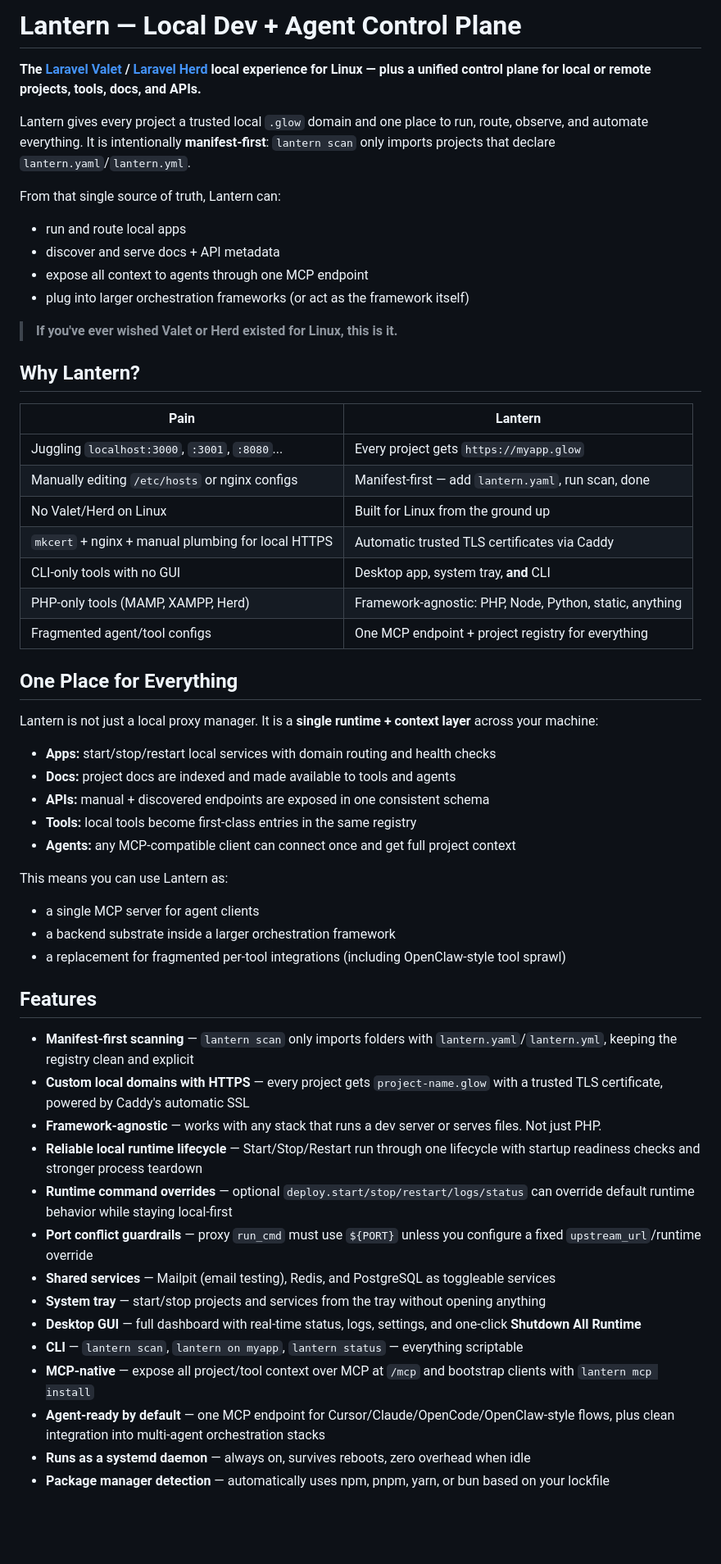
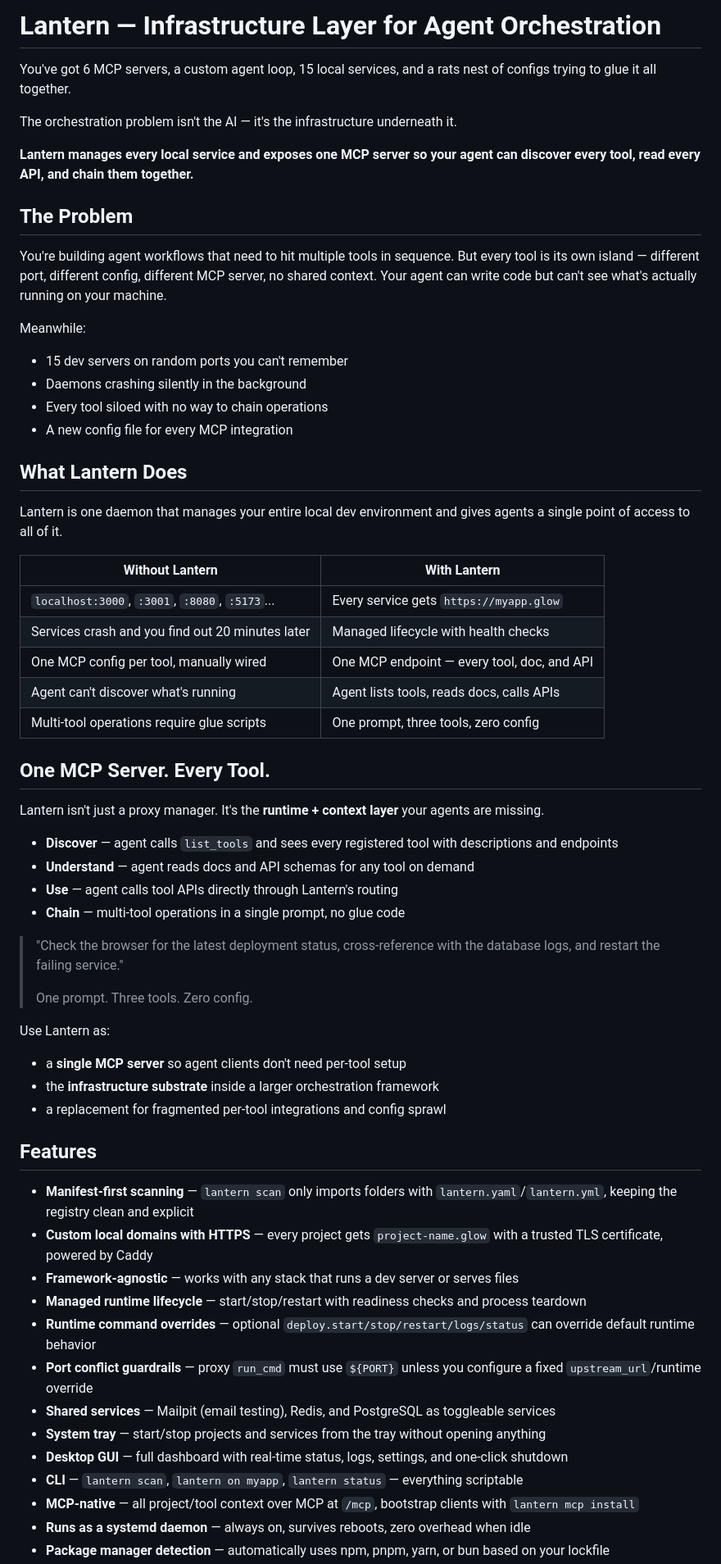
Before and after one commit to dashw00d/lantern, a Markdown page: README.md, the part around one of its changes. Shown at 82% size. GitHub-like rendering; blank space fills up the shorter version.

Commit message:
docs: update README to reflect new infrastructure layer and features

```diff
--- a/README.md
+++ b/README.md
@@ -1,61 +1,67 @@
-# Lantern — Local Dev + Agent Control Plane
+# Lantern — Infrastructure Layer for Agent Orchestration
 
-**The [Laravel Valet](https://laravel.com/docs/valet) / [Laravel Herd](https://herd.laravel.com) local experience for Linux — plus a unified control plane for local or remote projects, tools, docs, and APIs.**
+You've got 6 MCP servers, a custom agent loop, 15 local services, and a rats nest of configs trying to glue it all together.
 
-Lantern gives every project a trusted local `.glow` domain and one place to run, route, observe, and automate everything. It is intentionally **manifest-first**: `lantern scan` only imports projects that declare `lantern.yaml`/`lantern.yml`.
+The orchestration problem isn't the AI — it's the infrastructure underneath it.
 
-From that single source of truth, Lantern can:
-
-- run and route local apps
-- discover and serve docs + API metadata
-- expose all context to agents through one MCP endpoint
-- plug into larger orchestration frameworks (or act as the framework itself)
-
-> **If you've ever wished Valet or Herd existed for Linux, this is it.**
+**Lantern manages every local service and exposes one MCP server so your agent can discover every tool, read every API, and chain them together.**
 
 <!-- TODO: Add demo video/gif here -->
 
-## Why Lantern?
+## The Problem
 
-| Pain | Lantern |
-|------|---------|
-| Juggling `localhost:3000`, `:3001`, `:8080`... | Every project gets `https://myapp.glow` |
-| Manually editing `/etc/hosts` or nginx configs | Manifest-first — add `lantern.yaml`, run scan, done |
-| No Valet/Herd on Linux | Built for Linux from the ground up |
-| `mkcert` + nginx + manual plumbing for local HTTPS | Automatic trusted TLS certificates via Caddy |
-| CLI-only tools with no GUI | Desktop app, system tray, **and** CLI |
-| PHP-only tools (MAMP, XAMPP, Herd) | Framework-agnostic: PHP, Node, Python, static, anything |
-| Fragmented agent/tool configs | One MCP endpoint + project registry for everything |
+You're building agent workflows that need to hit multiple tools in sequence. But every tool is its own island — different port, different config, different MCP server, no shared context. Your agent can write code but can't see what's actually running on your machine.
 
-## One Place for Everything
+Meanwhile:
 
-Lantern is not just a local proxy manager. It is a **single runtime + context layer** across your machine:
+- 15 dev servers on random ports you can't remember
+- Daemons crashing silently in the background
+- Every tool siloed with no way to chain operations
+- A new config file for every MCP integration
 
-- **Apps:** start/stop/restart local services with domain routing and health checks
-- **Docs:** project docs are indexed and made available to tools and agents
-- **APIs:** manual + discovered endpoints are exposed in one consistent schema
-- **Tools:** local tools become first-class entries in the same registry
-- **Agents:** any MCP-compatible client can connect once and get full project context
+## What Lantern Does
 
-This means you can use Lantern as:
+Lantern is one daemon that manages your entire local dev environment and gives agents a single point of access to all of it.
 
-- a single MCP server for agent clients
-- a backend substrate inside a larger orchestration framework
-- a replacement for fragmented per-tool integrations (including OpenClaw-style tool sprawl)
+| Without Lantern | With Lantern |
+|-----------------|-------------|
+| `localhost:3000`, `:3001`, `:8080`, `:5173`... | Every service gets `https://myapp.glow` |
+| Services crash and you find out 20 minutes later | Managed lifecycle with health checks |
+| One MCP config per tool, manually wired | One MCP endpoint — every tool, doc, and API |
+| Agent can't discover what's running | Agent lists tools, reads docs, calls APIs |
+| Multi-tool operations require glue scripts | One prompt, three tools, zero config |
+
+## One MCP Server. Every Tool.
+
+Lantern isn't just a proxy manager. It's the **runtime + context layer** your agents are missing.
+
+- **Discover** — agent calls `list_tools` and sees every registered tool with descriptions and endpoints
+- **Understand** — agent reads docs and API schemas for any tool on demand
+- **Use** — agent calls tool APIs directly through Lantern's routing
+- **Chain** — multi-tool operations in a single prompt, no glue code
+
+> "Check the browser for the latest deployment status, cross-reference with the database logs, and restart the failing service."
+>
+> One prompt. Three tools. Zero config.
+
+Use Lantern as:
+
+- a **single MCP server** so agent clients don't need per-tool setup
+- the **infrastructure substrate** inside a larger orchestration framework
+- a replacement for fragmented per-tool integrations and config sprawl
 
 ## Features
 
 - **Manifest-first scanning** — `lantern scan` only imports folders with `lantern.yaml`/`lantern.yml`, keeping the registry clean and explicit
-- **Custom local domains with HTTPS** — every project gets `project-name.glow` with a trusted TLS certificate, powered by Caddy's automatic SSL
-- **Framework-agnostic** — works with any stack that runs a dev server or serves files. Not just PHP.
-- **Reliable local runtime lifecycle** — Start/Stop/Restart run through one lifecycle with startup readiness checks and stronger process teardown
-- **Runtime command overrides** — optional `deploy.start/stop/restart/logs/status` can override default runtime behavior while staying local-first
+- **Custom local domains with HTTPS** — every project gets `project-name.glow` with a trusted TLS certificate, powered by Caddy
+- **Framework-agnostic** — works with any stack that runs a dev server or serves files
+- **Managed runtime lifecycle** — start/stop/restart with readiness checks and process teardown
+- **Runtime command overrides** — optional `deploy.start/stop/restart/logs/status` can override default runtime behavior
 - **Port conflict guardrails** — proxy `run_cmd` must use `${PORT}` unless you configure a fixed `upstream_url`/runtime override
 - **Shared services** — Mailpit (email testing), Redis, and PostgreSQL as toggleable services
 - **System tray** — start/stop projects and services from the tray without opening anything
-- **Desktop GUI** — full dashboard with real-time status, logs, settings, and one-click **Shutdown All Runtime**
+- **Desktop GUI** — full dashboard with real-time status, logs, settings, and one-click shutdown
 - **CLI** — `lantern scan`, `lantern on myapp`, `lantern status` — everything scriptable
-- **MCP-native** — expose all project/tool context over MCP at `/mcp` and bootstrap clients with `lantern mcp install`
-- **Agent-ready by default** — one MCP endpoint for Cursor/Claude/OpenCode/OpenClaw-style flows, plus clean integration into multi-agent orchestration stacks
+- **MCP-native** — all project/tool context over MCP at `/mcp`, bootstrap clients with `lantern mcp install`
 - **Runs as a systemd daemon** — always on, survives reboots, zero overhead when idle
 - **Package manager detection** — automatically uses npm, pnpm, yarn, or bun based on your lockfile
```
Also changed, not shown: other parts of README.md (+23 -47 lines).
